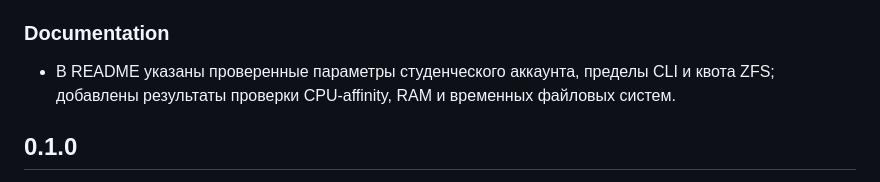
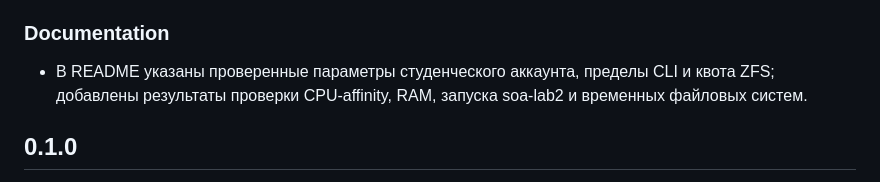
Before and after one commit to RedGry/helios-container, a Markdown page: CHANGELOG.md, the part around the change. GitHub-like rendering.

```diff
--- a/CHANGELOG.md
+++ b/CHANGELOG.md
@@ -18,7 +18,7 @@
 
 ### Documentation
 
-- В README указаны проверенные параметры студенческого аккаунта, пределы CLI и квота ZFS; добавлены результаты проверки CPU-affinity, RAM и временных файловых систем.
+- В README указаны проверенные параметры студенческого аккаунта, пределы CLI и квота ZFS; добавлены результаты проверки CPU-affinity, RAM, запуска soa-lab2 и временных файловых систем.
 
 ## 0.1.0
 
```
Also changed, not shown: README.md (+1 -1 lines), docs/optimizations.md (+11 -0 lines).
